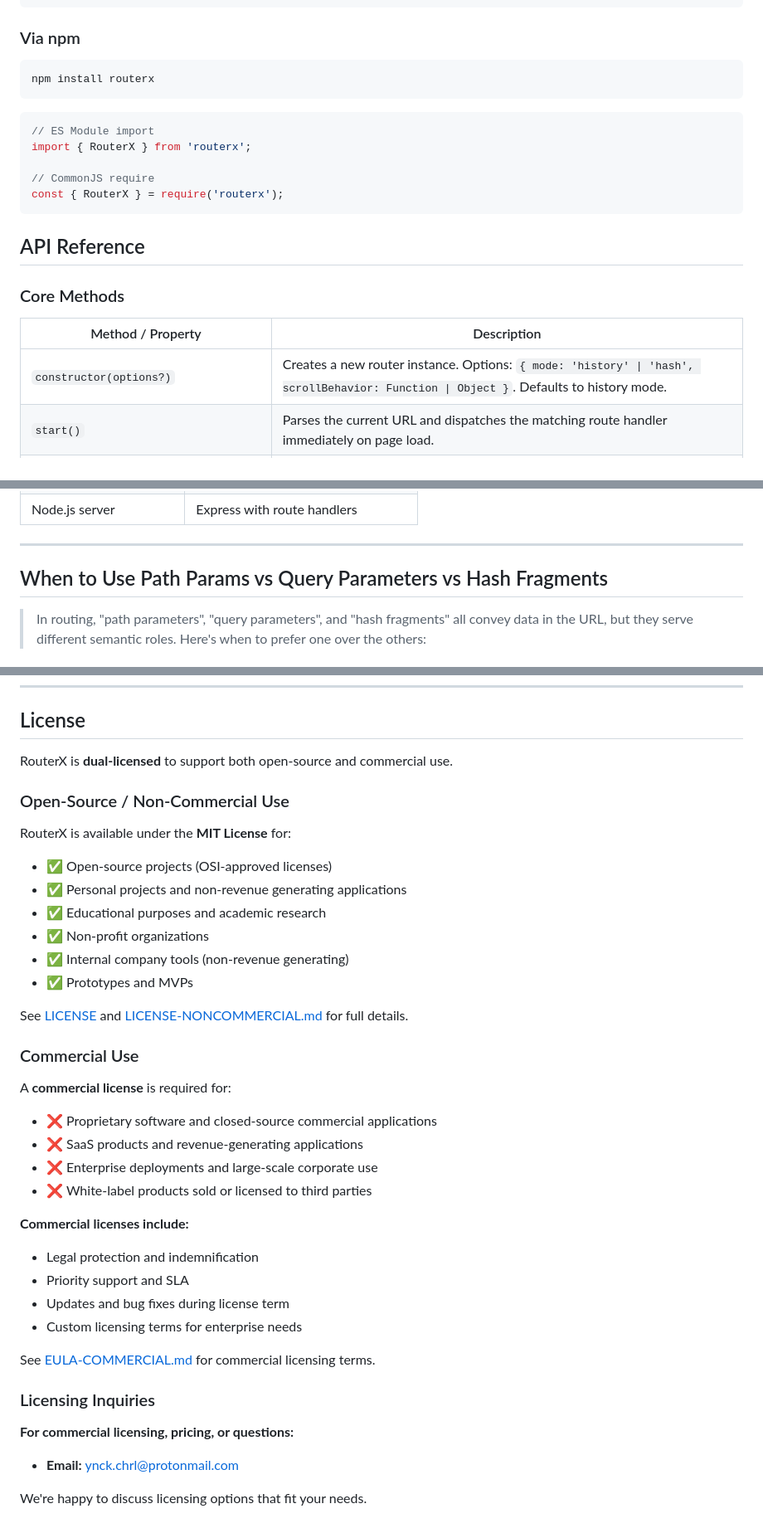
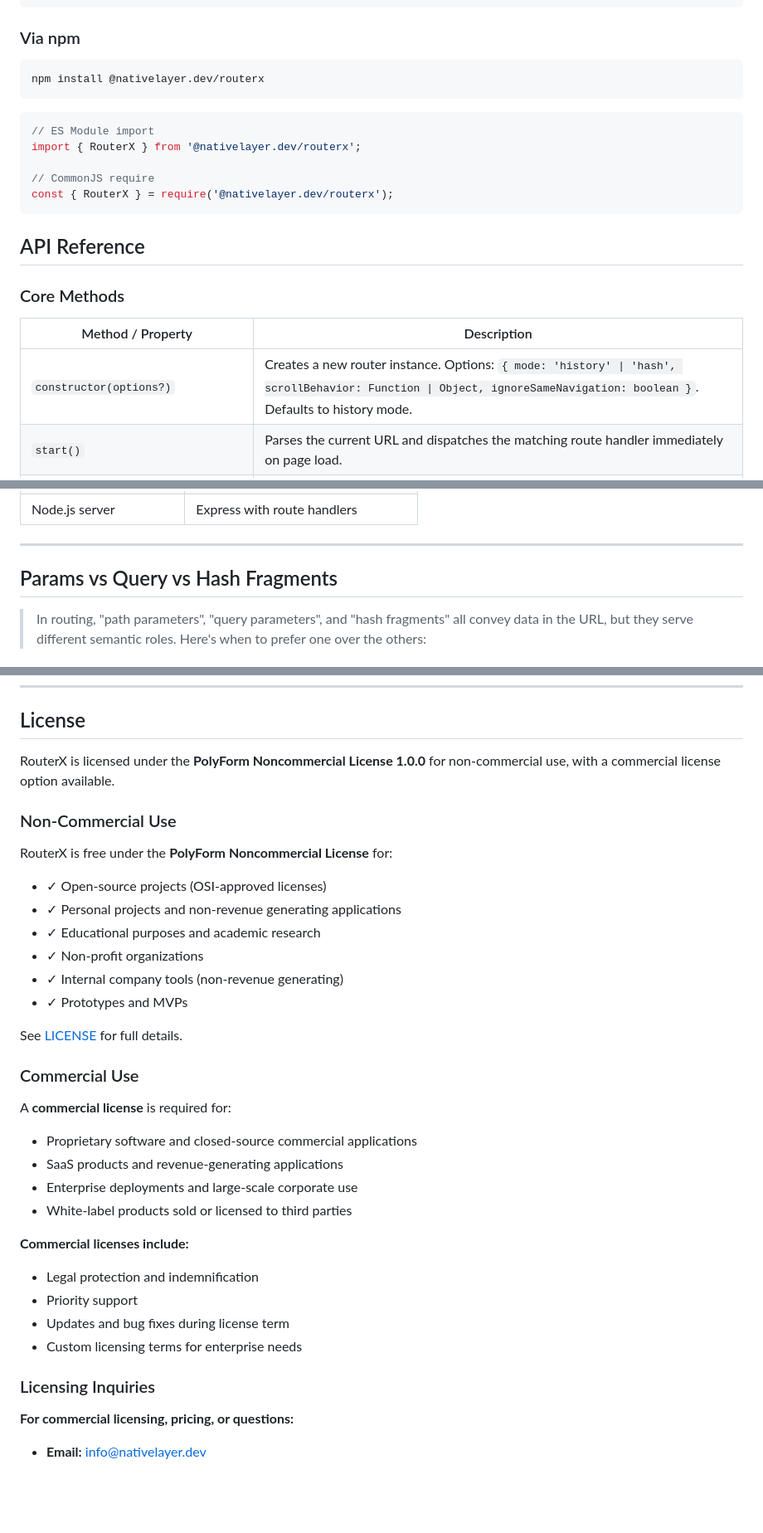
Before and after one commit to nativeforge/nativelayer-website, a Markdown page: __docs/routerx.md, 3 parts joined by grey strips. Shown at 83% size. Rendered like a GitHub page; blank space fills up the shorter version.

````diff
--- a/__docs/routerx.md
+++ b/__docs/routerx.md
@@ -86,16 +89,18 @@ const router = new window.routerx.RouterX();
 ### Via npm
 
 ```bash
-npm install routerx
+npm install @nativelayer.dev/routerx
 ```
 
 ```js
 // ES Module import
-import { RouterX } from 'routerx';
+import { RouterX } from '@nativelayer.dev/routerx';
 
 // CommonJS require
-const { RouterX } = require('routerx');
-```
+const { RouterX } = require('@nativelayer.dev/routerx');
+```
+
+
 
 ## API Reference
 
@@ -103,7 +108,7 @@ const { RouterX } = require('routerx');
 
 | Method / Property             | Description                                                                                         |
 | ---                           | ---                                                                                                 |
-| `constructor(options?)`       | Creates a new router instance. Options: `{ mode: 'history' \| 'hash', scrollBehavior: Function \| Object }`. Defaults to history mode.   |
+| `constructor(options?)`       | Creates a new router instance. Options: `{ mode: 'history' \| 'hash', scrollBehavior: Function \| Object, ignoreSameNavigation: boolean }`. Defaults to history mode.   |
 | `start()`                     | Parses the current URL and dispatches the matching route handler immediately on page load.          |
 | `on(pattern, handler, options?)` | Register a route with optional lifecycle hooks and metadata. Options: `{ beforeEnter, afterEnter, beforeLeave, afterLeave, meta }`. |
 | `notFound(handler: (path, query, hash) => void)` | Register a fallback handler for unmatched routes (404).                                    |
@@ -1414,8 +1544,7 @@ Query strings and hash fragments are automatically preserved through rewrites.
 
 ---
 
-## When to Use Path Params vs Query Parameters vs Hash Fragments
-
+## Params vs Query vs Hash Fragments
 
 > In routing, "path parameters", "query parameters", and "hash fragments" all convey data in the URL, but they serve different semantic roles. Here's when to prefer one over the others:
 
@@ -2102,42 +2231,38 @@ RouterX is production-ready with comprehensive security protections built-in.
 
 ## License
 
-RouterX is **dual-licensed** to support both open-source and commercial use.
-
-### Open-Source / Non-Commercial Use
-
-RouterX is available under the **MIT License** for:
-
-- ✅ Open-source projects (OSI-approved licenses)
-- ✅ Personal projects and non-revenue generating applications
-- ✅ Educational purposes and academic research
-- ✅ Non-profit organizations
-- ✅ Internal company tools (non-revenue generating)
-- ✅ Prototypes and MVPs
-
-See [LICENSE](./LICENSE) and [LICENSE-NONCOMMERCIAL.md](./LICENSE-NONCOMMERCIAL.md) for full details.
+RouterX is licensed under the **PolyForm Noncommercial License 1.0.0** for non-commercial use, with a commercial license option available.
+
+### Non-Commercial Use
+
+RouterX is free under the **PolyForm Noncommercial License** for:
+
+- ✓ Open-source projects (OSI-approved licenses)
+- ✓ Personal projects and non-revenue generating applications
+- ✓ Educational purposes and academic research
+- ✓ Non-profit organizations
+- ✓ Internal company tools (non-revenue generating)
+- ✓ Prototypes and MVPs
+
+See [LICENSE](./LICENSE) for full details.
 
 ### Commercial Use
 
 A **commercial license** is required for:
 
-- ❌ Proprietary software and closed-source commercial applications
-- ❌ SaaS products and revenue-generating applications
-- ❌ Enterprise deployments and large-scale corporate use
-- ❌ White-label products sold or licensed to third parties
+- Proprietary software and closed-source commercial applications
+- SaaS products and revenue-generating applications
+- Enterprise deployments and large-scale corporate use
+- White-label products sold or licensed to third parties
 
 **Commercial licenses include:**
 
 - Legal protection and indemnification
-- Priority support and SLA
+- Priority support
 - Updates and bug fixes during license term
 - Custom licensing terms for enterprise needs
 
-See [EULA-COMMERCIAL.md](./EULA-COMMERCIAL.md) for commercial licensing terms.
-
 ### Licensing Inquiries
 
 **For commercial licensing, pricing, or questions:**
-- **Email:** ynck.chrl@protonmail.com
-
-We're happy to discuss licensing options that fit your needs.
+- **Email:** info@nativelayer.dev
````
Also changed, not shown: other parts of __docs/routerx.md (+156 -28 lines).
